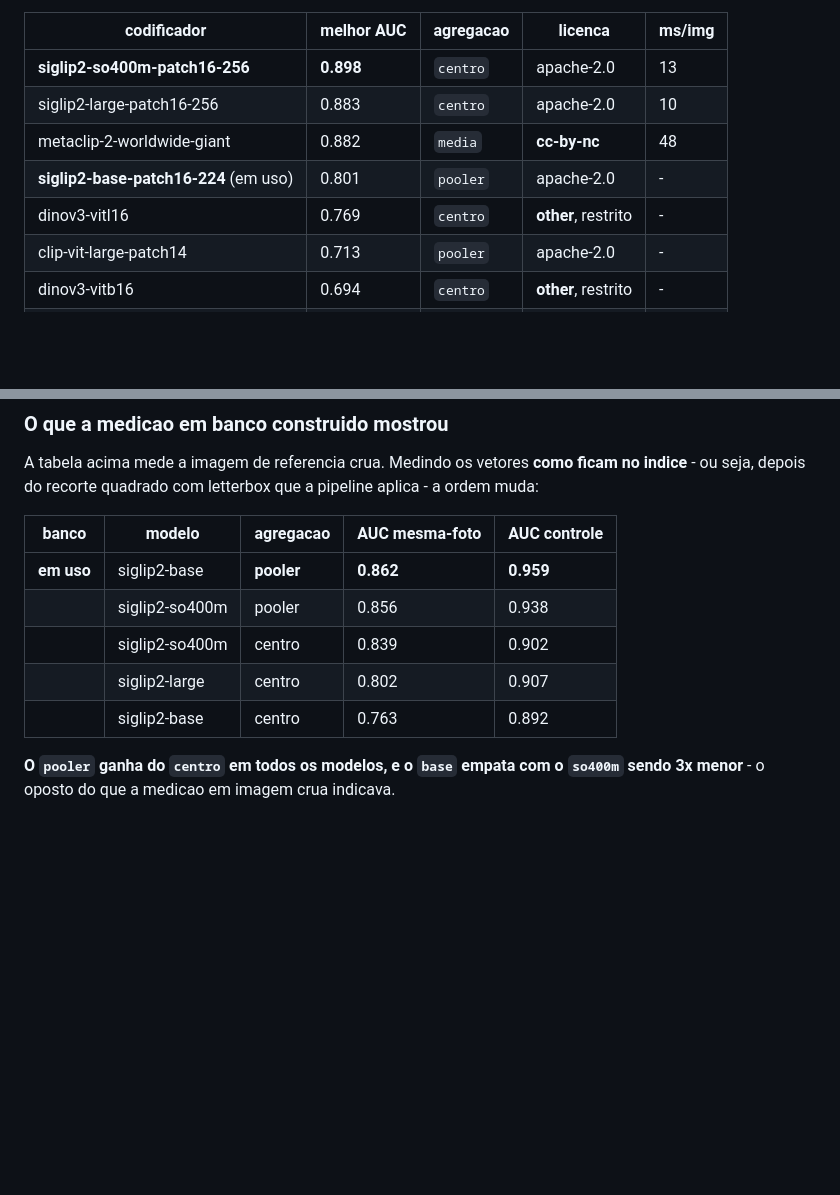
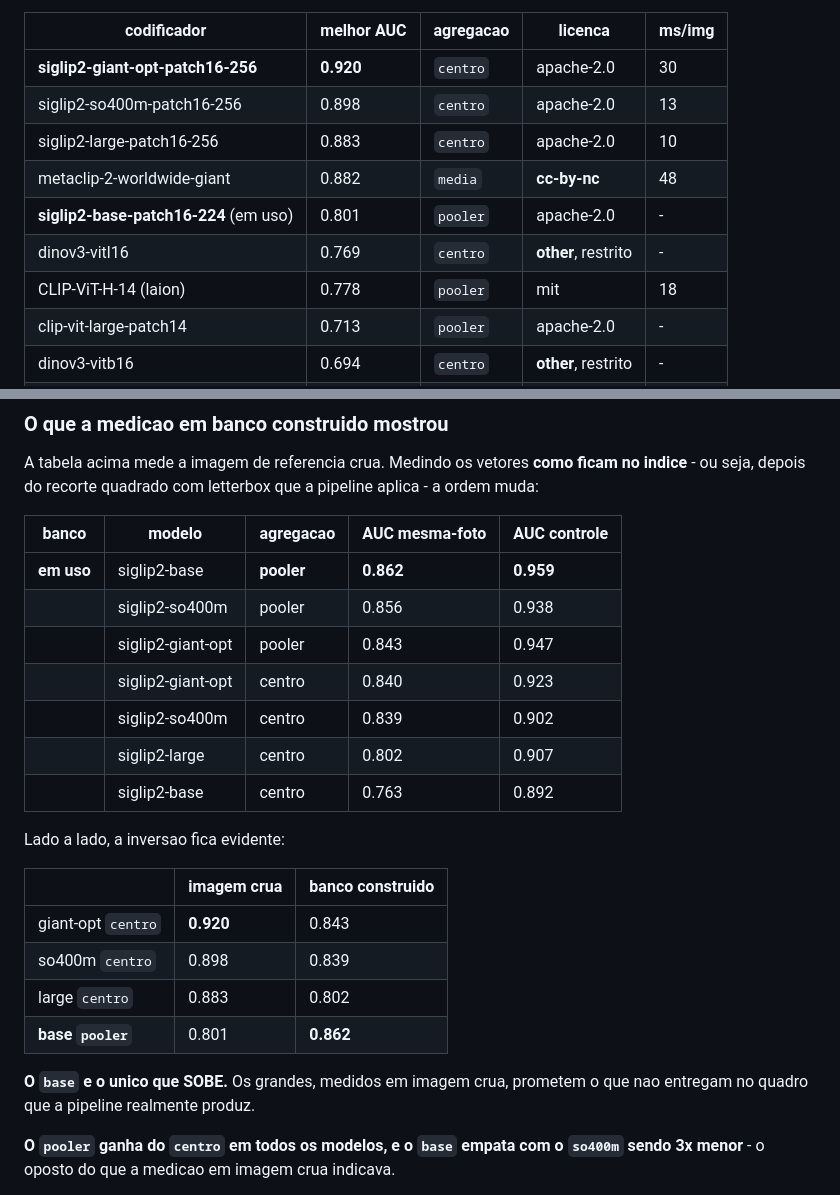
Before and after one commit to IMNascimento/Stratosphere, a Markdown page: README.md, 2 parts joined by grey strips. Rendered like a GitHub page; blank space fills up the shorter version.

Commit message:
docs: completa o benchmark com giant-opt e CLIP-ViT-H
Fecha os dois codificadores que faltavam e registra a inversao completa entre as
duas medicoes.

Em imagem crua o `giant-opt` lidera com 0.920, o melhor de todos os nove modelos
testados. No banco construido ele cai para 0.843, abaixo dos 0.862 do `base` que
esta em uso.

               imagem crua   banco construido
    giant-opt      0.920          0.843
    so400m         0.898          0.839
    large          0.883          0.802
    base           0.801          0.862

O `base` e o unico que sobe. Sete modelos depois, ele continua vencendo na
medicao que decide - e nao por acaso: o padrao se repetiu em todos.

O CLIP-ViT-H (mit, 15.8 GB) marca 0.778 e nao justifica o tamanho.

```diff
--- a/README.md
+++ b/README.md
@@ -111,11 +111,13 @@ para decidir.
 
 | codificador | melhor AUC | agregacao | licenca | ms/img |
 |---|---|---|---|---|
-| **siglip2-so400m-patch16-256** | **0.898** | `centro` | apache-2.0 | 13 |
+| **siglip2-giant-opt-patch16-256** | **0.920** | `centro` | apache-2.0 | 30 |
+| siglip2-so400m-patch16-256 | 0.898 | `centro` | apache-2.0 | 13 |
 | siglip2-large-patch16-256 | 0.883 | `centro` | apache-2.0 | 10 |
 | metaclip-2-worldwide-giant | 0.882 | `media` | **cc-by-nc** | 48 |
 | **siglip2-base-patch16-224** (em uso) | 0.801 | `pooler` | apache-2.0 | - |
 | dinov3-vitl16 | 0.769 | `centro` | **other**, restrito | - |
+| CLIP-ViT-H-14 (laion) | 0.778 | `pooler` | mit | 18 |
 | clip-vit-large-patch14 | 0.713 | `pooler` | apache-2.0 | - |
 | dinov3-vitb16 | 0.694 | `centro` | **other**, restrito | - |
 | onevision-encoder-large | 0.557 | `centro` | apache-2.0 | 61 |
@@ -150,9 +152,23 @@ aplica - a ordem muda:
 |---|---|---|---|---|
 | **em uso** | siglip2-base | **pooler** | **0.862** | **0.959** |
 | | siglip2-so400m | pooler | 0.856 | 0.938 |
+| | siglip2-giant-opt | pooler | 0.843 | 0.947 |
+| | siglip2-giant-opt | centro | 0.840 | 0.923 |
 | | siglip2-so400m | centro | 0.839 | 0.902 |
 | | siglip2-large | centro | 0.802 | 0.907 |
 | | siglip2-base | centro | 0.763 | 0.892 |
+
+Lado a lado, a inversao fica evidente:
+
+| | imagem crua | banco construido |
+|---|---|---|
+| giant-opt `centro` | **0.920** | 0.843 |
+| so400m `centro` | 0.898 | 0.839 |
+| large `centro` | 0.883 | 0.802 |
+| **base `pooler`** | 0.801 | **0.862** |
+
+**O `base` e o unico que SOBE.** Os grandes, medidos em imagem crua, prometem o
+que nao entregam no quadro que a pipeline realmente produz.
 
 **O `pooler` ganha do `centro` em todos os modelos, e o `base` empata com o
 `so400m` sendo 3x menor** - o oposto do que a medicao em imagem crua indicava.
```
